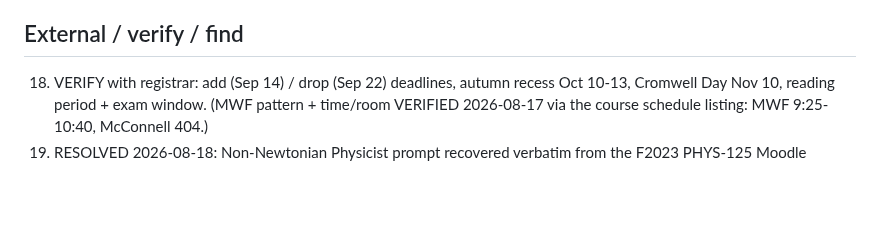
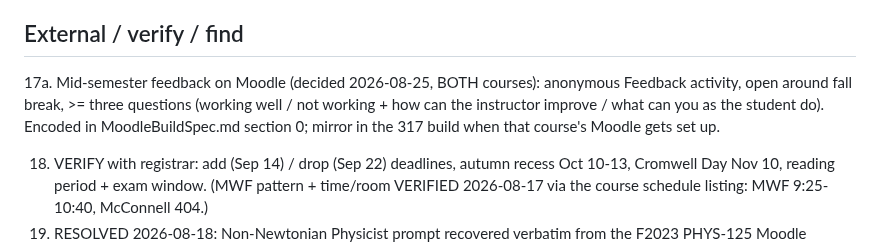
Before and after one commit to mglerner/MathematicalPhysics, a Markdown page: SyllabusAndFirstDay/2026/TODO.md, the part around the change. Rendered like a GitHub page; blank space fills up the shorter version.

```diff
--- a/SyllabusAndFirstDay/2026/TODO.md
+++ b/SyllabusAndFirstDay/2026/TODO.md
@@ -123,6 +123,13 @@ WHW after them -- the final's practice set covers that material.
 
 ## External / verify / find
 
+17a. Mid-semester feedback on Moodle (decided 2026-08-25, BOTH
+    courses): anonymous Feedback activity, open around fall break, >=
+    three questions (working well / not working + how can the
+    instructor improve / what can you as the student do). Encoded in
+    MoodleBuildSpec.md section 0; mirror in the 317 build when that
+    course's Moodle gets set up.
+
 18. VERIFY with registrar: add (Sep 14) / drop (Sep 22) deadlines,
     autumn recess Oct 10-13, Cromwell Day Nov 10, reading period +
     exam window. (MWF pattern + time/room VERIFIED 2026-08-17 via the
```
Also changed, not shown: SyllabusAndFirstDay/2026/MoodleBuildSpec.md (+9 -0 lines).
